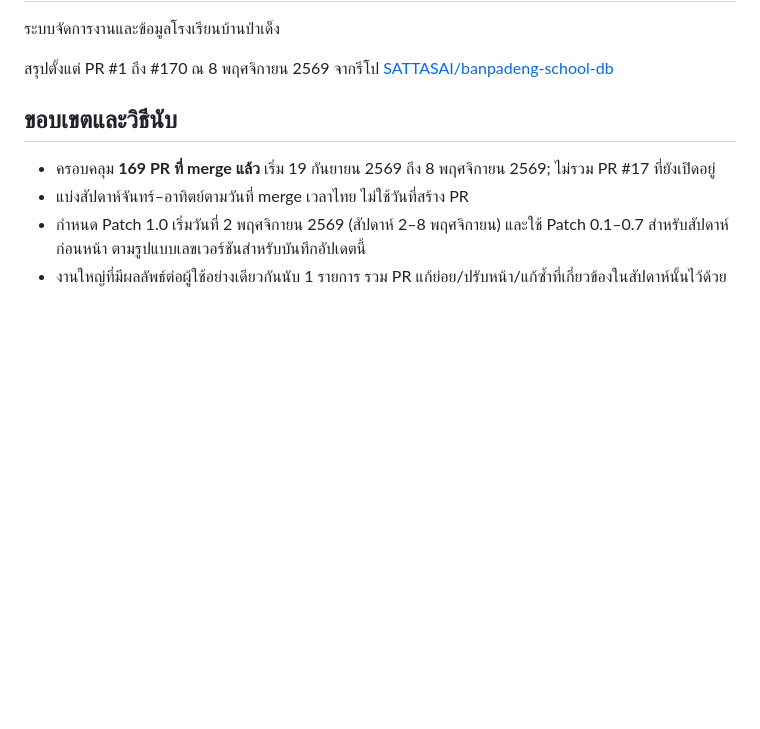
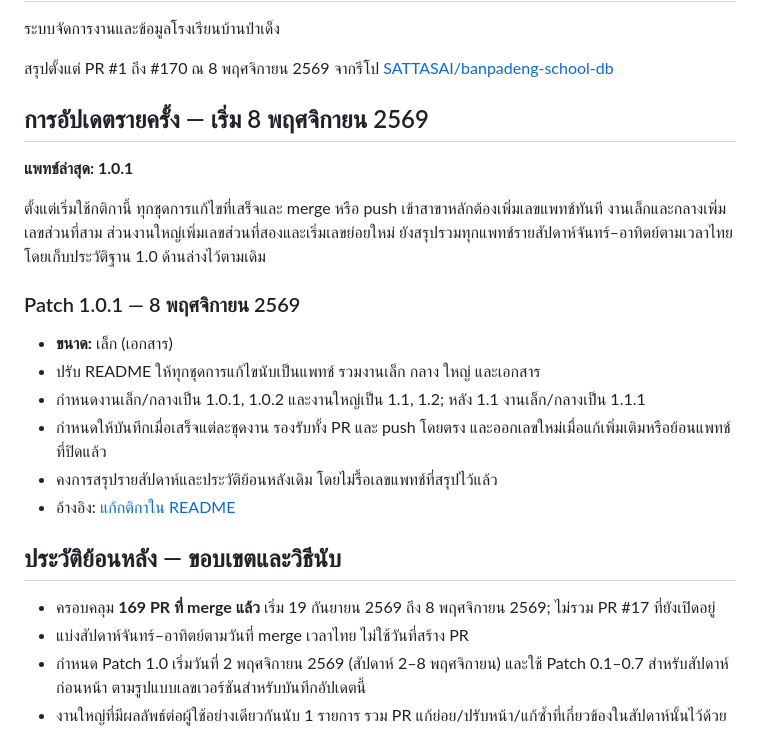
Before and after one commit to SATTASAI/banpadeng-school-db, a Markdown page: CHANGELOG.md, the part around the change. Drawn GitHub-style; blank space fills up the shorter version.

Commit message:
docs: record patch 1.0.1 for per-change versioning policy

```diff
--- a/CHANGELOG.md
+++ b/CHANGELOG.md
@@ -4,7 +4,24 @@
 
 สรุปตั้งแต่ PR #1 ถึง #170 ณ 8 พฤศจิกายน 2569 จากรีโป [SATTASAI/banpadeng-school-db](https://github.com/SATTASAI/banpadeng-school-db)
 
-## ขอบเขตและวิธีนับ
+## การอัปเดตรายครั้ง — เริ่ม 8 พฤศจิกายน 2569
+
+**แพทช์ล่าสุด: 1.0.1**
+
+ตั้งแต่เริ่มใช้กติกานี้ ทุกชุดการแก้ไขที่เสร็จและ merge หรือ push เข้าสาขาหลักต้องเพิ่มเลขแพทช์ทันที
+งานเล็กและกลางเพิ่มเลขส่วนที่สาม ส่วนงานใหญ่เพิ่มเลขส่วนที่สองและเริ่มเลขย่อยใหม่
+ยังสรุปรวมทุกแพทช์รายสัปดาห์จันทร์–อาทิตย์ตามเวลาไทย โดยเก็บประวัติฐาน 1.0 ด้านล่างไว้ตามเดิม
+
+### Patch 1.0.1 — 8 พฤศจิกายน 2569
+
+- **ขนาด:** เล็ก (เอกสาร)
+- ปรับ README ให้ทุกชุดการแก้ไขนับเป็นแพทช์ รวมงานเล็ก กลาง ใหญ่ และเอกสาร
+- กำหนดงานเล็ก/กลางเป็น 1.0.1, 1.0.2 และงานใหญ่เป็น 1.1, 1.2; หลัง 1.1 งานเล็ก/กลางเป็น 1.1.1
+- กำหนดให้บันทึกเมื่อเสร็จแต่ละชุดงาน รองรับทั้ง PR และ push โดยตรง และออกเลขใหม่เมื่อแก้เพิ่มเติมหรือย้อนแพทช์ที่ปิดแล้ว
+- คงการสรุปรายสัปดาห์และประวัติย้อนหลังเดิม โดยไม่รื้อเลขแพทช์ที่สรุปไว้แล้ว
+- อ้างอิง: [แก้กติกาใน README](https://github.com/SATTASAI/banpadeng-school-db/commit/012ba296d0551fa3936562999f5685ef5e343418)
+
+## ประวัติย้อนหลัง — ขอบเขตและวิธีนับ
 
 - ครอบคลุม **169 PR ที่ merge แล้ว** เริ่ม 19 กันยายน 2569 ถึง 8 พฤศจิกายน 2569; ไม่รวม PR #17 ที่ยังเปิดอยู่
 - แบ่งสัปดาห์จันทร์–อาทิตย์ตามวันที่ merge เวลาไทย ไม่ใช้วันที่สร้าง PR
```
